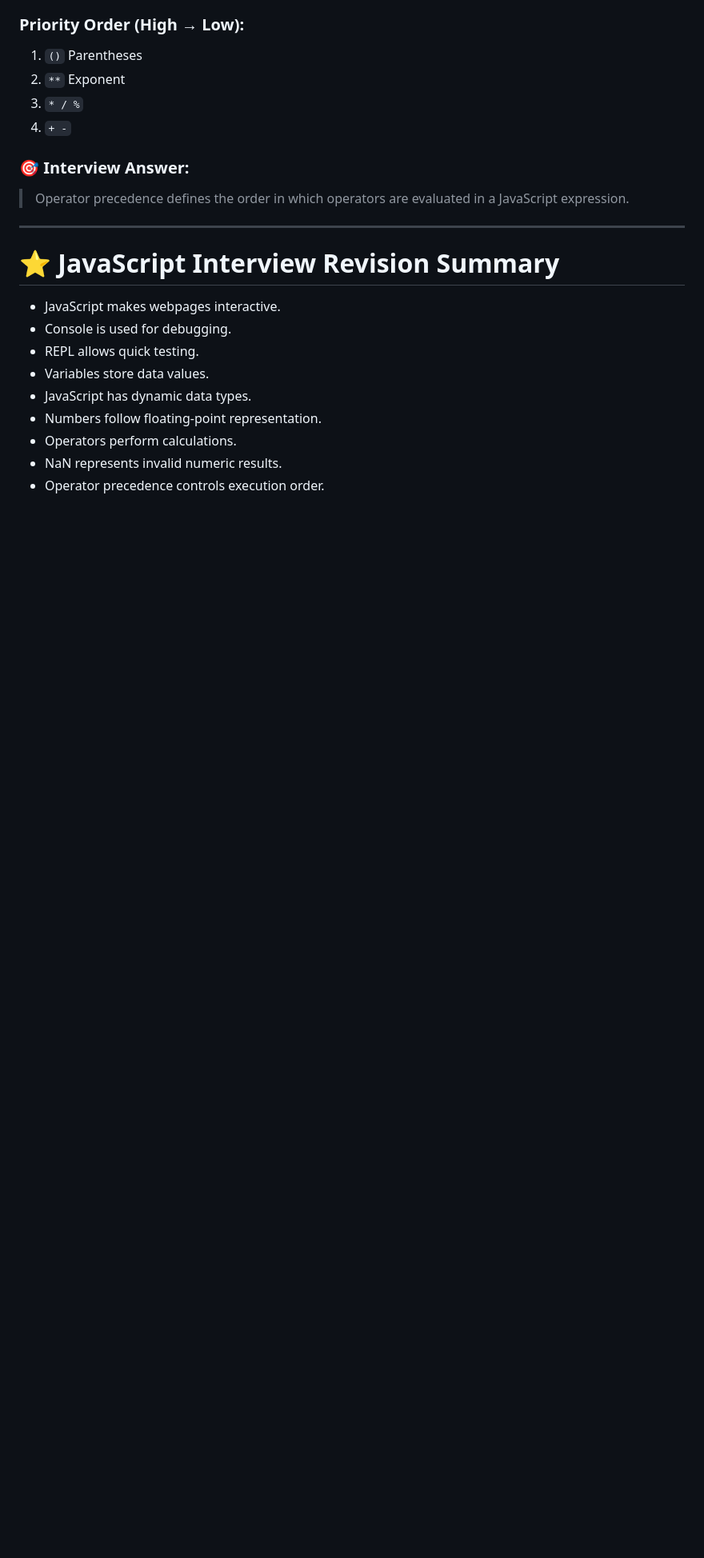
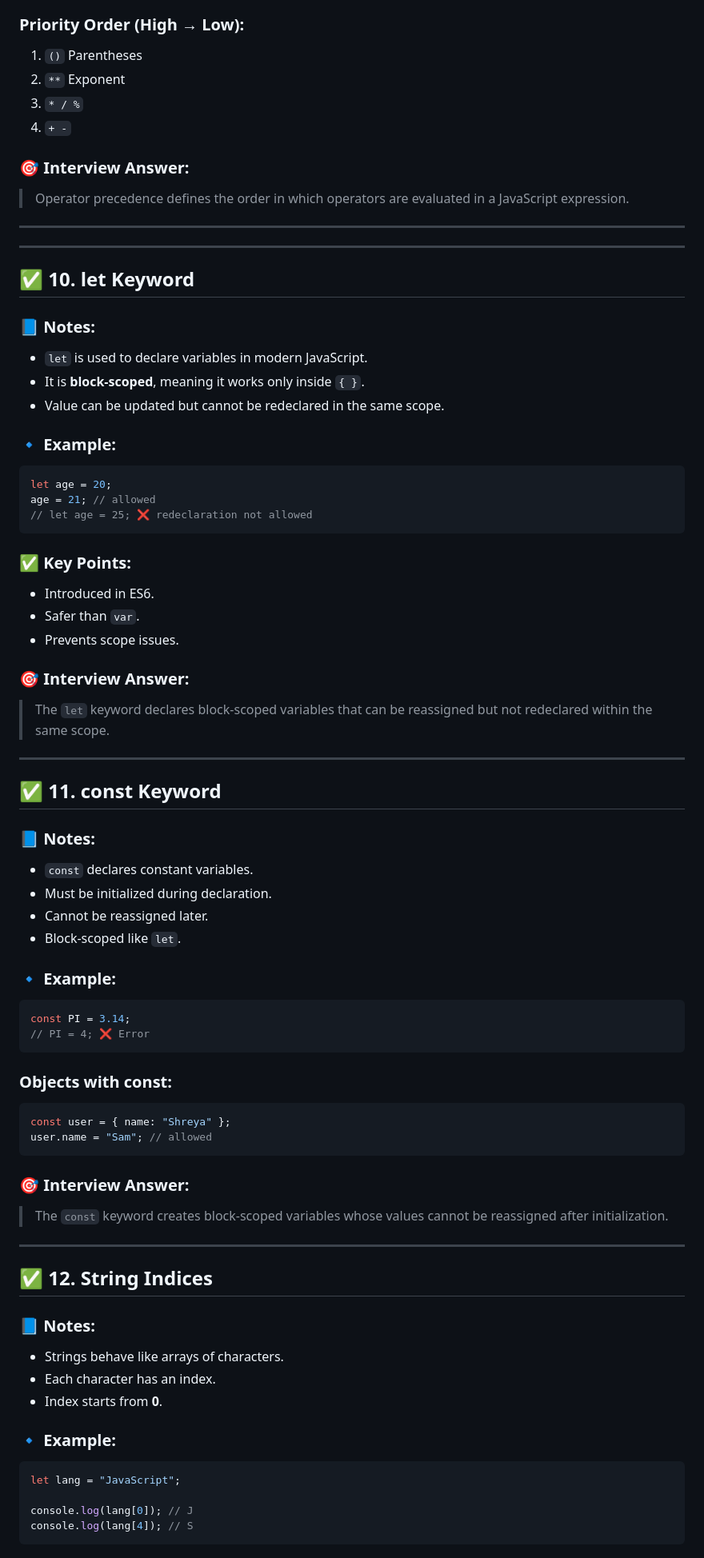
Before and after one commit to shreyapawate/WEBDEV, a Markdown page: javascript.md, the part around one of its changes. Shown at 80% size. Drawn GitHub-style; blank space fills up the shorter version.

````diff
--- a/javascript.md
+++ b/javascript.md
@@ -259,14 +259,81 @@ Multiplication executes before addition.
 
 ---
 
-# ⭐ JavaScript Interview Revision Summary
 
-* JavaScript makes webpages interactive.
-* Console is used for debugging.
-* REPL allows quick testing.
-* Variables store data values.
-* JavaScript has dynamic data types.
-* Numbers follow floating-point representation.
-* Operators perform calculations.
-* NaN represents invalid numeric results.
-* Operator precedence controls execution order.
+
+---
+
+## ✅ 10. **let Keyword**
+
+### 📘 Notes:
+
+* `let` is used to declare variables in modern JavaScript.
+* It is **block-scoped**, meaning it works only inside `{ }`.
+* Value can be updated but cannot be redeclared in the same scope.
+
+### 🔹 Example:
+
+```javascript
+let age = 20;
+age = 21; // allowed
+// let age = 25; ❌ redeclaration not allowed
+```
+
+### ✅ Key Points:
+
+* Introduced in ES6.
+* Safer than `var`.
+* Prevents scope issues.
+
+### 🎯 Interview Answer:
+
+> The `let` keyword declares block-scoped variables that can be reassigned but not redeclared within the same scope.
+
+---
+
+## ✅ 11. **const Keyword**
+
+### 📘 Notes:
+
+* `const` declares constant variables.
+* Must be initialized during declaration.
+* Cannot be reassigned later.
+* Block-scoped like `let`.
+
+### 🔹 Example:
+
+```javascript
+const PI = 3.14;
+// PI = 4; ❌ Error
+```
+
+### Objects with const:
+
+```javascript
+const user = { name: "Shreya" };
+user.name = "Sam"; // allowed
+```
+
+### 🎯 Interview Answer:
+
+> The `const` keyword creates block-scoped variables whose values cannot be reassigned after initialization.
+
+---
+
+## ✅ 12. **String Indices**
+
+### 📘 Notes:
+
+* Strings behave like arrays of characters.
+* Each character has an index.
+* Index starts from **0**.
+
+### 🔹 Example:
+
+```javascript
+let lang = "JavaScript";
+
+console.log(lang[0]); // J
+console.log(lang[4]); // S
+```
+
````
Also changed, not shown: other parts of javascript.md (+116 -0 lines).
